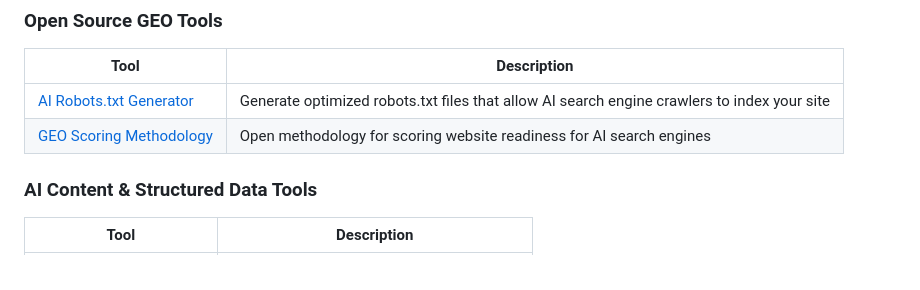
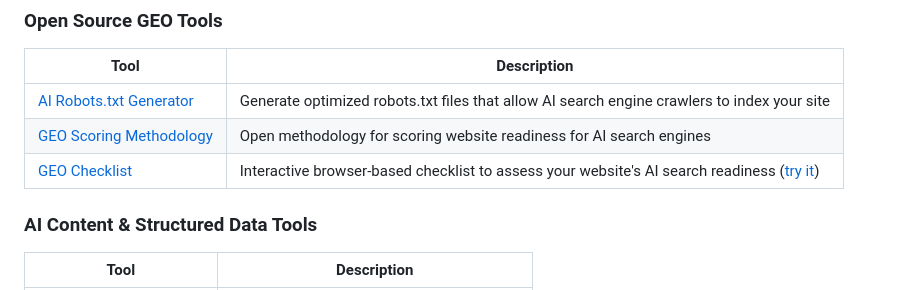
Before and after one commit to henu-wang/awesome-geo, a Markdown page: README.md, the part around the change. GitHub-like rendering.

Commit message:
Add GEO Checklist to open source tools section

```diff
--- a/README.md
+++ b/README.md
@@ -59,6 +59,7 @@ Learn more: [What is GEO? A Complete Guide](https://geoscoreai.com/blog/what-is-
 |------|-------------|
 | [AI Robots.txt Generator](https://github.com/henu-wang/ai-robots-txt-generator) | Generate optimized robots.txt files that allow AI search engine crawlers to index your site |
 | [GEO Scoring Methodology](https://github.com/henu-wang/geo-scoring-methodology) | Open methodology for scoring website readiness for AI search engines |
+| [GEO Checklist](https://github.com/henu-wang/geo-checklist) | Interactive browser-based checklist to assess your website's AI search readiness ([try it](https://henu-wang.github.io/geo-checklist/)) |
 
 ### AI Content & Structured Data Tools
 
```
